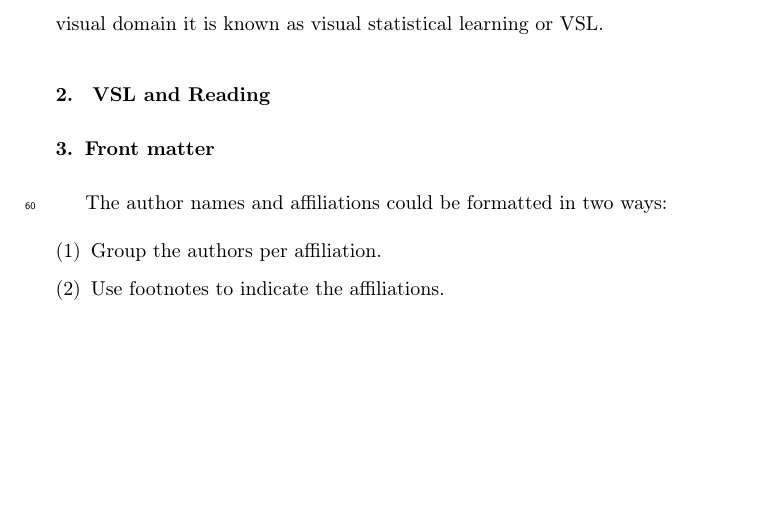
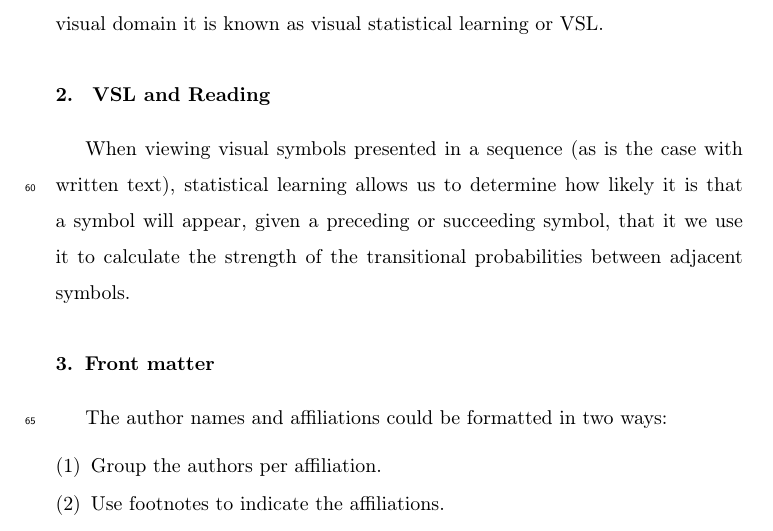
Before and after one commit to joannamorris/MANUSCRIPT_m21_ldt, a LaTeX paper (m21_ld_mscrpt.tex): part of page 4 of 5, cut so that both start at the same text, the shorter picture padded with empty space. Compiled offline with pdfLaTeX; a missing bibliography style is replaced by a similar one.

Commit message:
txs auto checkin

```diff
--- a/m21_ld_mscrpt.tex
+++ b/m21_ld_mscrpt.tex
@@ -92,7 +92,7 @@ It is not possible to convey explicitly all of the relationships between graphem
 
 \section{ VSL and Reading}
 
-
+When viewing visual symbols presented in a sequence (as is the case with written text), statistical learning allows us to determine how likely it is that a symbol will appear, given a preceding or succeeding symbol, that it we use it to calculate  the strength of the transitional probabilities between adjacent symbols.
 
 
 \section{Front matter}
```
